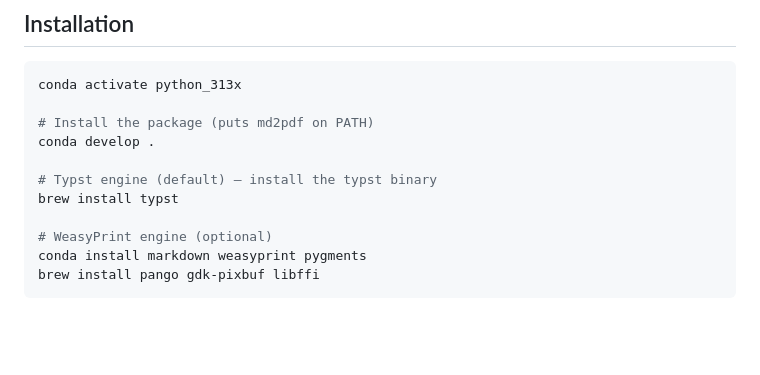
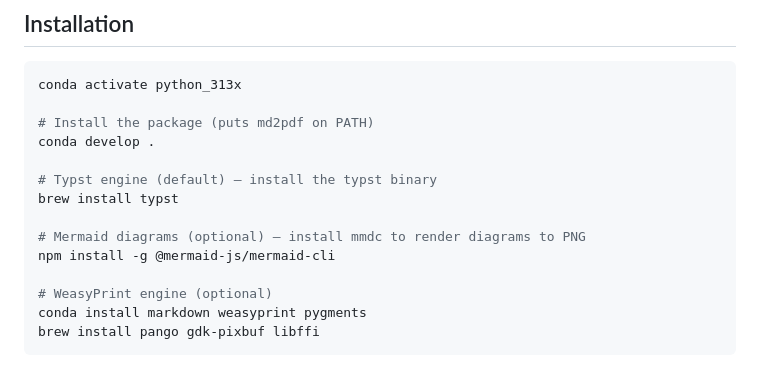
Before and after one commit to nemonominem/Edition_Toolkit, a Markdown page: md_to_pdf/README.md, the part around the change. Rendered like a GitHub page; blank space fills up the shorter version.

Commit message:
docs: add mermaid-cli (mmdc) to installation requirements

```diff
--- a/md_to_pdf/README.md
+++ b/md_to_pdf/README.md
@@ -23,6 +23,9 @@ conda develop .
 
 # Typst engine (default) — install the typst binary
 brew install typst
+
+# Mermaid diagrams (optional) — install mmdc to render diagrams to PNG
+npm install -g @mermaid-js/mermaid-cli
 
 # WeasyPrint engine (optional)
 conda install markdown weasyprint pygments
```
Also changed, not shown: CLAUDE.md (+1 -0 lines).
